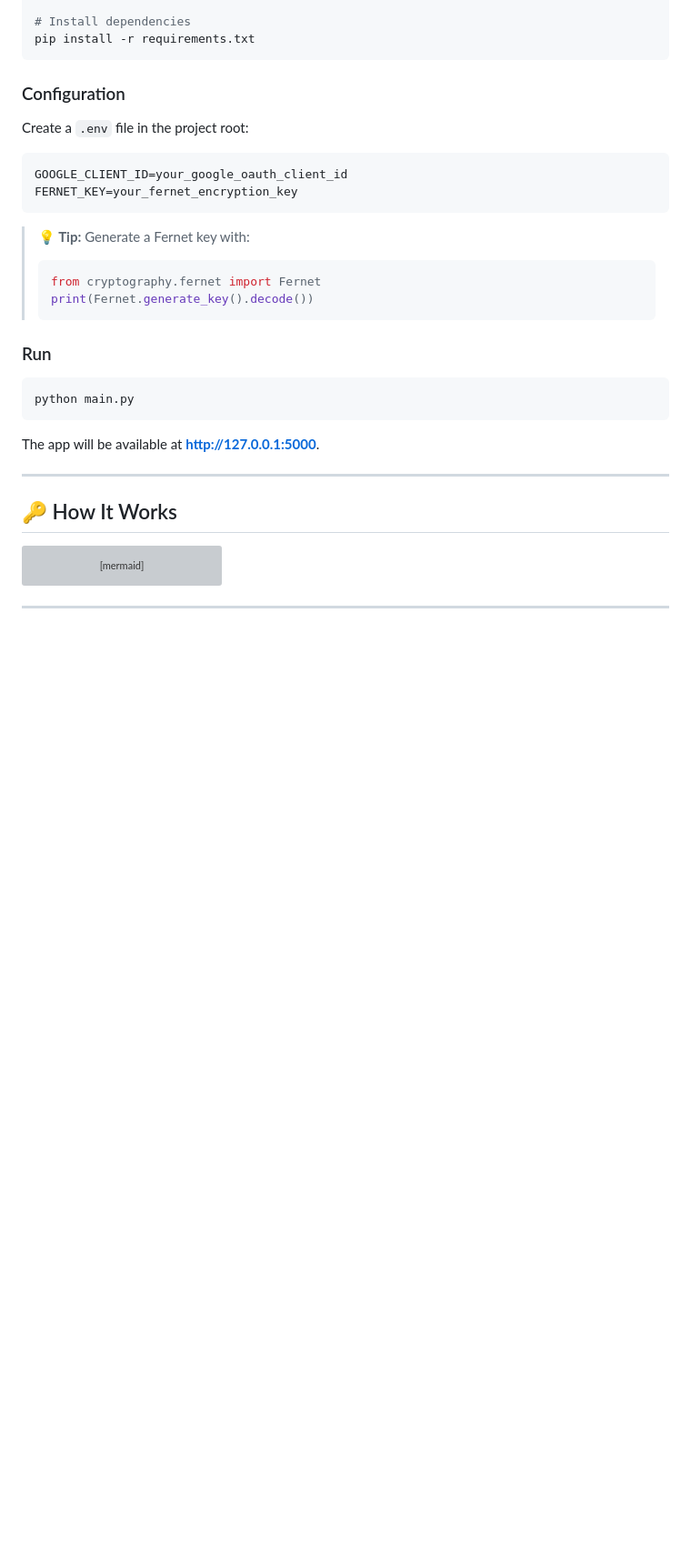
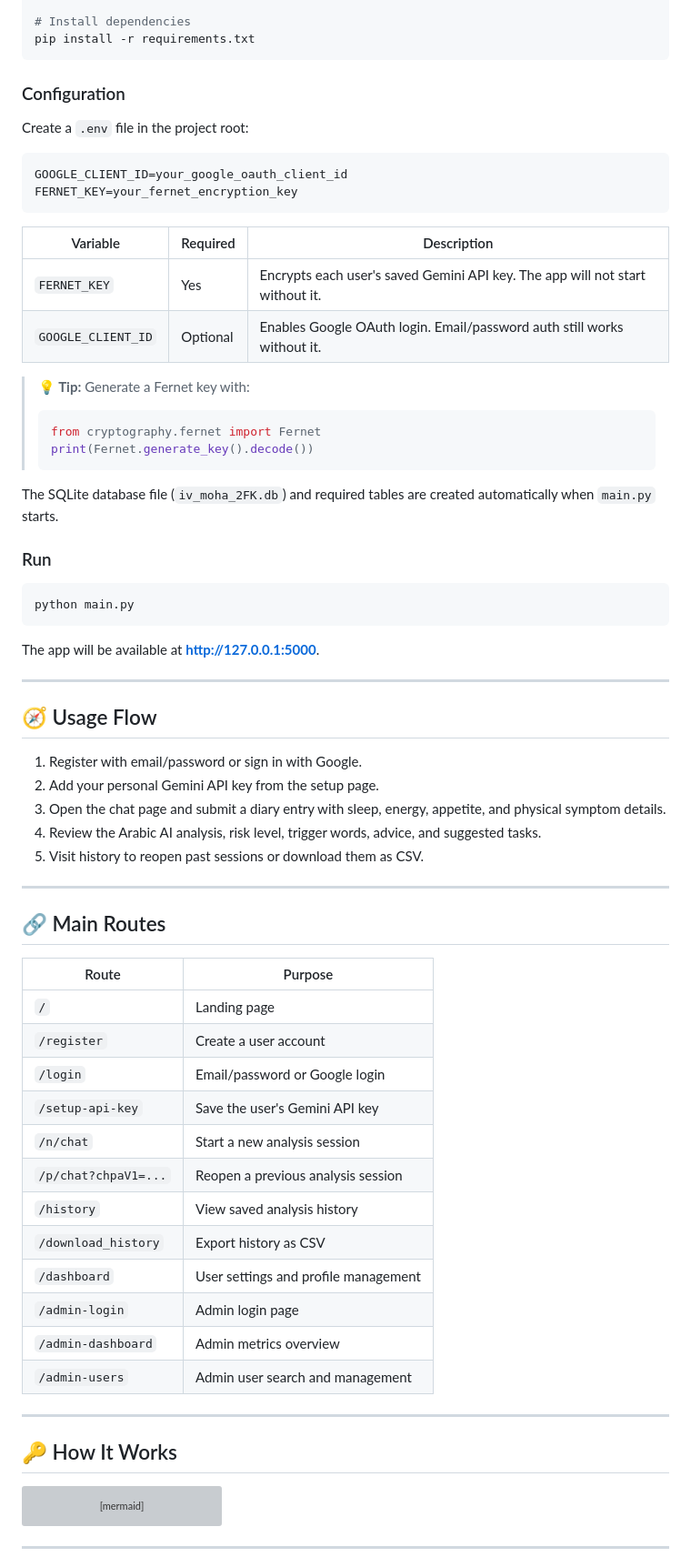
Before and after one commit to OverLimit-OL/Psycho-ai, a Markdown page: README.md, the part around one of its changes. Shown at 91% size. Rendered like a GitHub page; blank space fills up the shorter version; grey boxes are pictures that could not be loaded.

Commit message:
docs: expand README with environment variable definitions, usage flow, route documentation, and development notes

````diff
--- a/README.md
+++ b/README.md
@@ -132,11 +132,18 @@ GOOGLE_CLIENT_ID=your_google_oauth_client_id
 FERNET_KEY=your_fernet_encryption_key
 ```
 
+| Variable           | Required | Description                                                                 |
+| ------------------ | -------- | --------------------------------------------------------------------------- |
+| `FERNET_KEY`       | Yes      | Encrypts each user's saved Gemini API key. The app will not start without it. |
+| `GOOGLE_CLIENT_ID` | Optional | Enables Google OAuth login. Email/password auth still works without it.      |
+
 > **💡 Tip:** Generate a Fernet key with:
 > ```python
 > from cryptography.fernet import Fernet
 > print(Fernet.generate_key().decode())
 > ```
+
+The SQLite database file (`iv_moha_2FK.db`) and required tables are created automatically when `main.py` starts.
 
 ### Run
 
@@ -145,6 +152,35 @@ python main.py
 ```
 
 The app will be available at **http://127.0.0.1:5000**.
+
+---
+
+## 🧭 Usage Flow
+
+1. Register with email/password or sign in with Google.
+2. Add your personal Gemini API key from the setup page.
+3. Open the chat page and submit a diary entry with sleep, energy, appetite, and physical symptom details.
+4. Review the Arabic AI analysis, risk level, trigger words, advice, and suggested tasks.
+5. Visit history to reopen past sessions or download them as CSV.
+
+---
+
+## 🔗 Main Routes
+
+| Route               | Purpose                                      |
+| ------------------- | -------------------------------------------- |
+| `/`                 | Landing page                                 |
+| `/register`         | Create a user account                        |
+| `/login`            | Email/password or Google login               |
+| `/setup-api-key`    | Save the user's Gemini API key               |
+| `/n/chat`           | Start a new analysis session                 |
+| `/p/chat?chpaV1=...` | Reopen a previous analysis session           |
+| `/history`          | View saved analysis history                  |
+| `/download_history` | Export history as CSV                        |
+| `/dashboard`        | User settings and profile management         |
+| `/admin-login`      | Admin login page                             |
+| `/admin-dashboard`  | Admin metrics overview                       |
+| `/admin-users`      | Admin user search and management             |
 
 ---
 
````
Also changed, not shown: other parts of README.md (+10 -0 lines).
